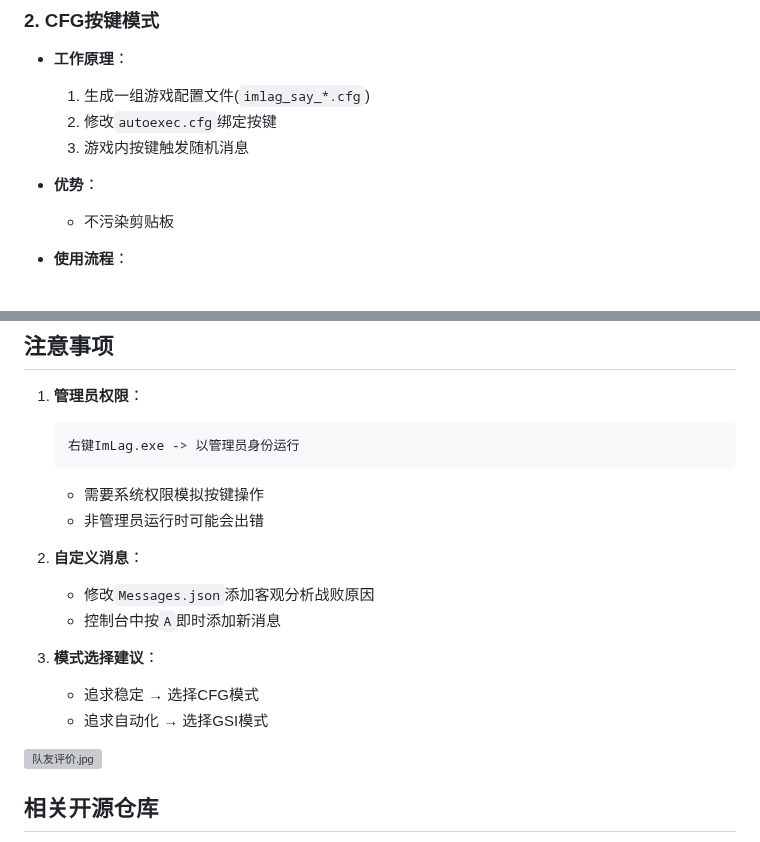
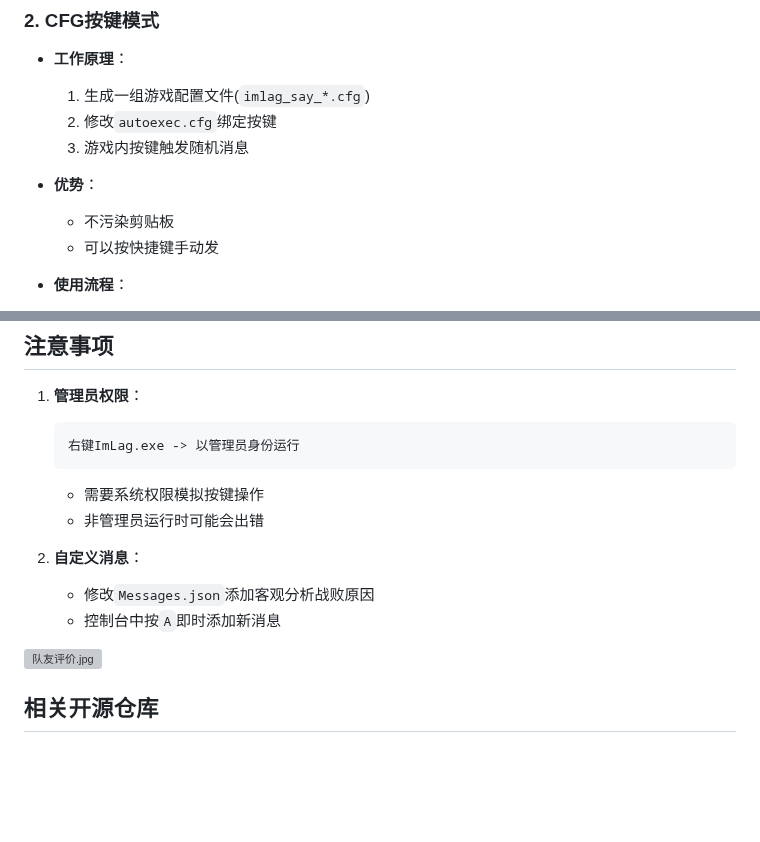
Before and after one commit to l-llllllllj/ImLag, a Markdown page: README.md, 2 parts joined by grey strips. GitHub-like rendering; blank space fills up the shorter version; grey boxes are pictures that could not be loaded.

```diff
--- a/README.md
+++ b/README.md
@@ -129,6 +129,7 @@ _该README由DeepSeek生成_
 
 - **优势**：
     - 不污染剪贴板
+    - 可以按快捷键手动发
 
 - **使用流程**：
     1. 切换到CFG模式 (按`T`)
@@ -145,13 +146,10 @@ _该README由DeepSeek生成_
     - 需要系统权限模拟按键操作
     - 非管理员运行时可能会出错
 
-4. **自定义消息**：
+2. **自定义消息**：
     - 修改`Messages.json`添加客观分析战败原因
     - 控制台中按`A`即时添加新消息
 
-5. **模式选择建议**：
-    - 追求稳定 → 选择CFG模式
-    - 追求自动化 → 选择GSI模式
 
 ![队友评价.jpg](https://s2.loli.net/2025/06/07/j8s2PcZroRWDlpS.jpg)
 
```
